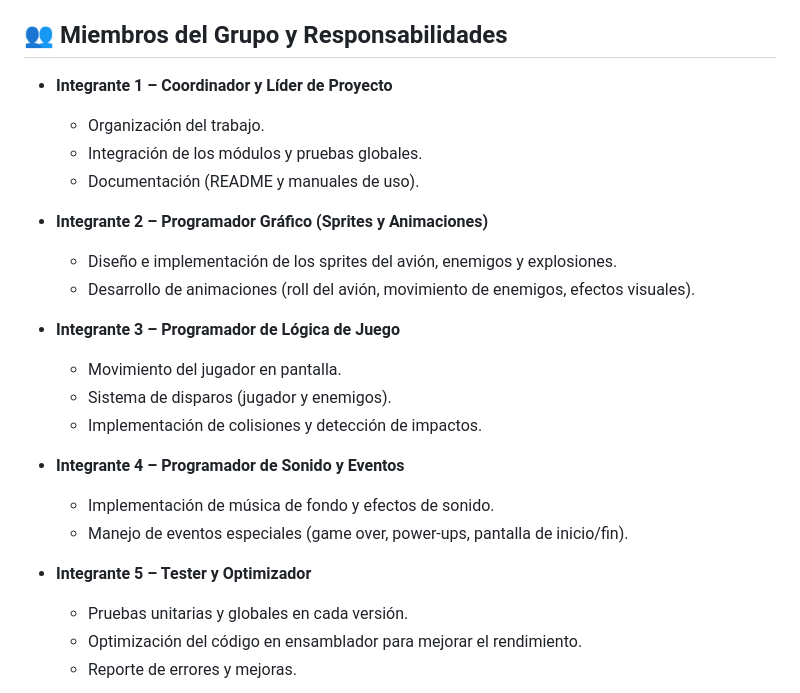
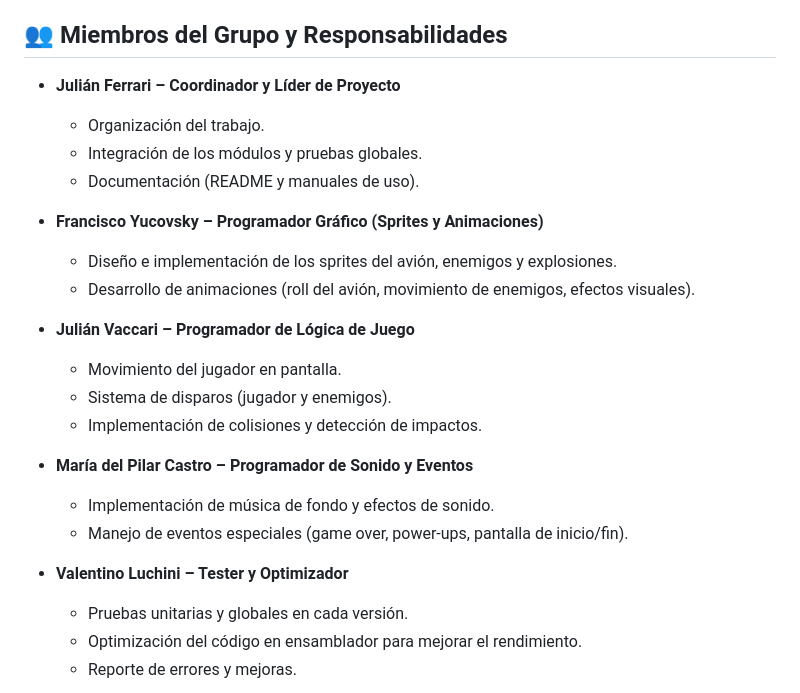
Before and after one commit to pubdigital/mipsgames, a Markdown page: README.md, the part around the change. Drawn GitHub-style.

Commit message:
README Actualizado

```diff
--- a/README.md
+++ b/README.md
@@ -17,25 +17,25 @@ Dentro de esta máquina virtual se programará y probará el juego en Assembler
 
 ## 👥 Miembros del Grupo y Responsabilidades
 
-- **Integrante 1 – Coordinador y Líder de Proyecto**
+- **Julián Ferrari – Coordinador y Líder de Proyecto**
   - Organización del trabajo.
   - Integración de los módulos y pruebas globales.
   - Documentación (README y manuales de uso).
 
-- **Integrante 2 – Programador Gráfico (Sprites y Animaciones)**
+- **Francisco Yucovsky – Programador Gráfico (Sprites y Animaciones)**
   - Diseño e implementación de los sprites del avión, enemigos y explosiones.
   - Desarrollo de animaciones (roll del avión, movimiento de enemigos, efectos visuales).
 
-- **Integrante 3 – Programador de Lógica de Juego**
+- **Julián Vaccari – Programador de Lógica de Juego**
   - Movimiento del jugador en pantalla.
   - Sistema de disparos (jugador y enemigos).
   - Implementación de colisiones y detección de impactos.
 
-- **Integrante 4 – Programador de Sonido y Eventos**
+- **María del Pilar Castro – Programador de Sonido y Eventos**
   - Implementación de música de fondo y efectos de sonido.
   - Manejo de eventos especiales (game over, power-ups, pantalla de inicio/fin).
 
-- **Integrante 5 – Tester y Optimizador**
+- **Valentino Luchini – Tester y Optimizador**
   - Pruebas unitarias y globales en cada versión.
   - Optimización del código en ensamblador para mejorar el rendimiento.
   - Reporte de errores y mejoras.
```
